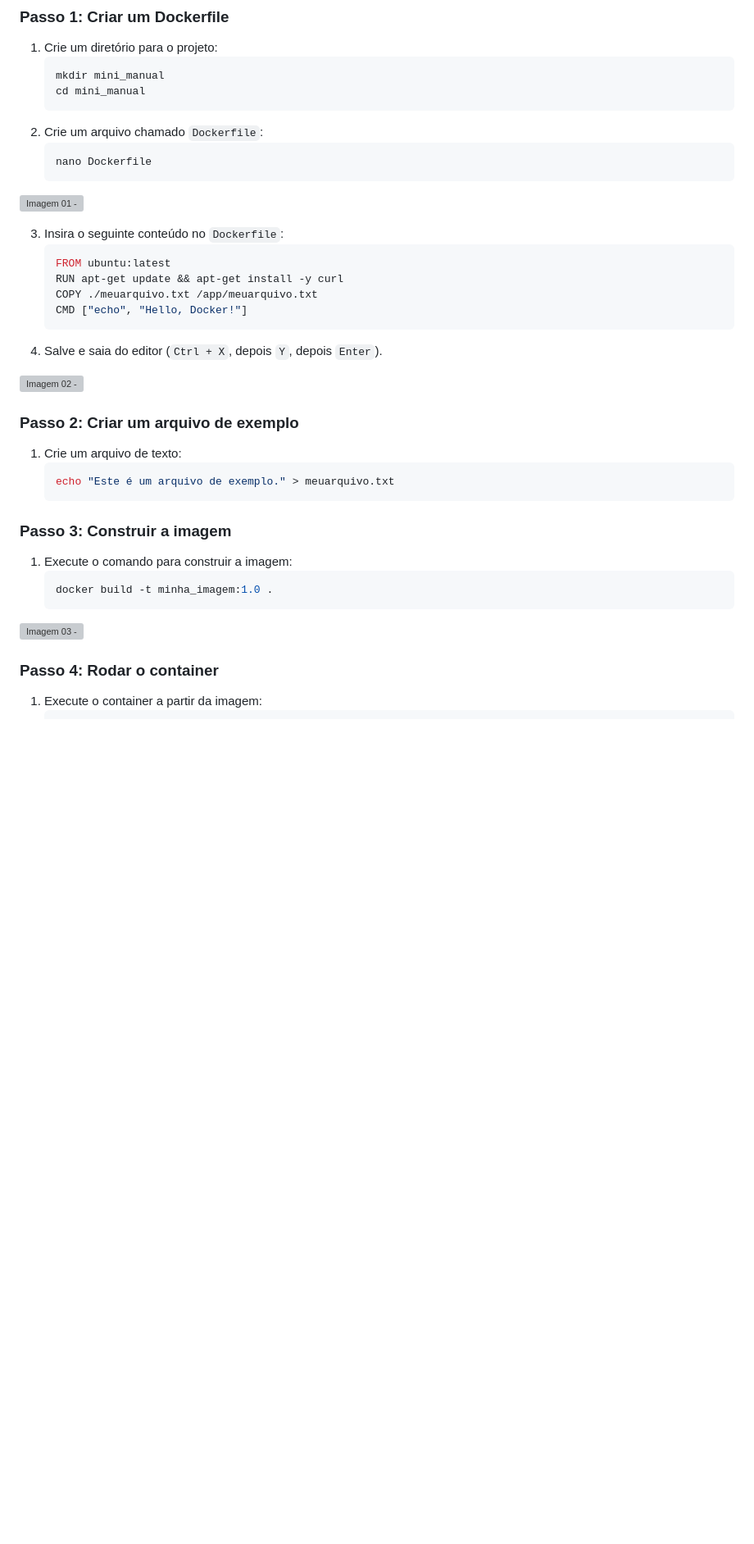
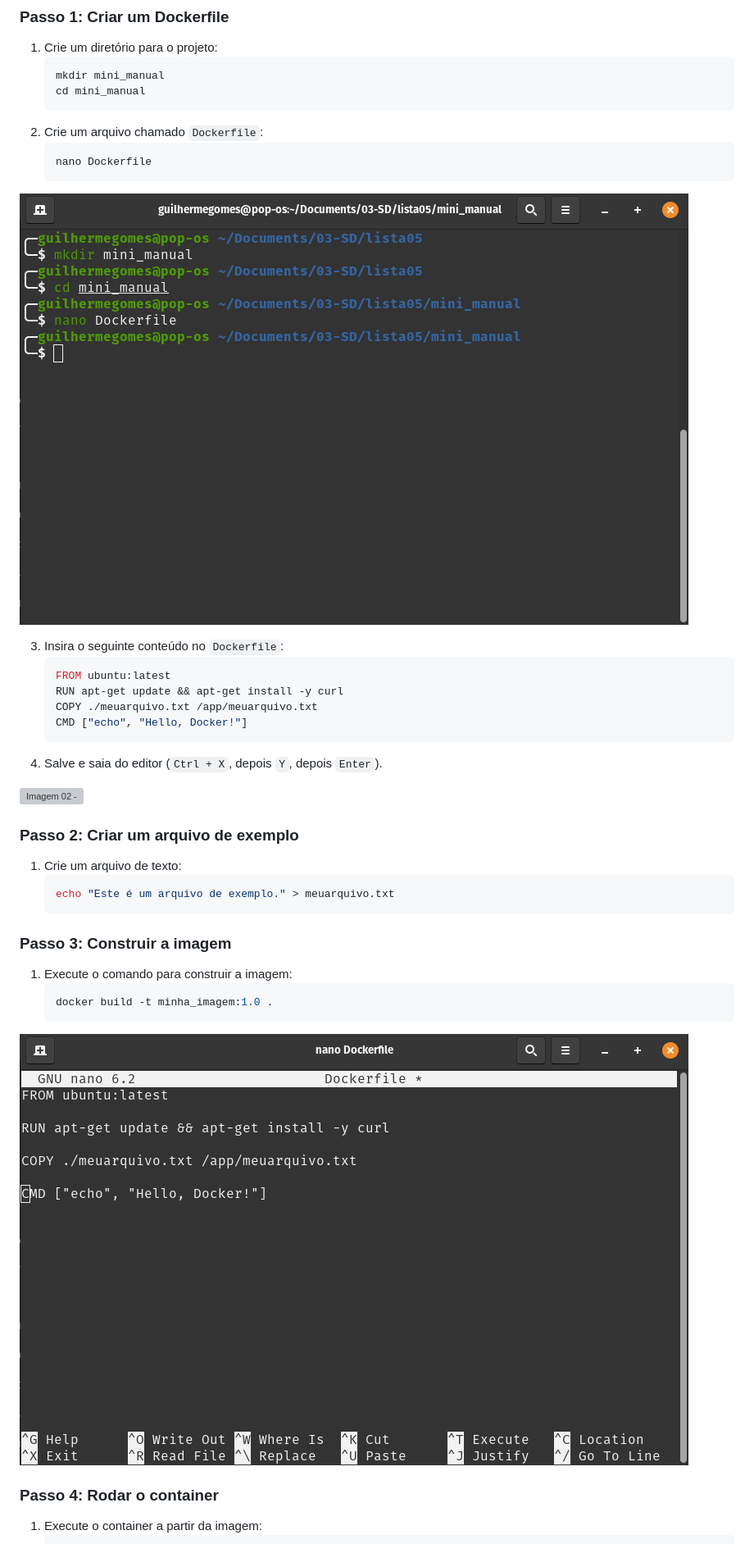
Before and after one commit to ggomes12/mini-manual-docker, a Markdown page: README.md, the part around one of its changes. Shown at 82% size. Rendered like a GitHub page; blank space fills up the shorter version; grey boxes are pictures that could not be loaded.

````diff
--- a/README.md
+++ b/README.md
@@ -142,7 +142,7 @@ O gerenciamento de imagens no Docker refere-se ao processo de criar, listar, exc
     ```bash
     nano Dockerfile
     ```
-![Imagem 01 - ](/home/guilhermegomes/Documents/03-SD/lista05/01.png)
+![Imagem 01 - ](/img/01.png)
 
 3. Insira o seguinte conteúdo no `Dockerfile`:
     ```Dockerfile
@@ -168,7 +168,7 @@ O gerenciamento de imagens no Docker refere-se ao processo de criar, listar, exc
     ```
 
 
-![Imagem 03 - ](/home/guilhermegomes/Documents/03-SD/lista05/03.png)
+![Imagem 03 - ](/img/02.png)
 
 ### Passo 4: Rodar o container
 1. Execute o container a partir da imagem:
````
Also changed, not shown: other parts of README.md (+8 -8 lines).
